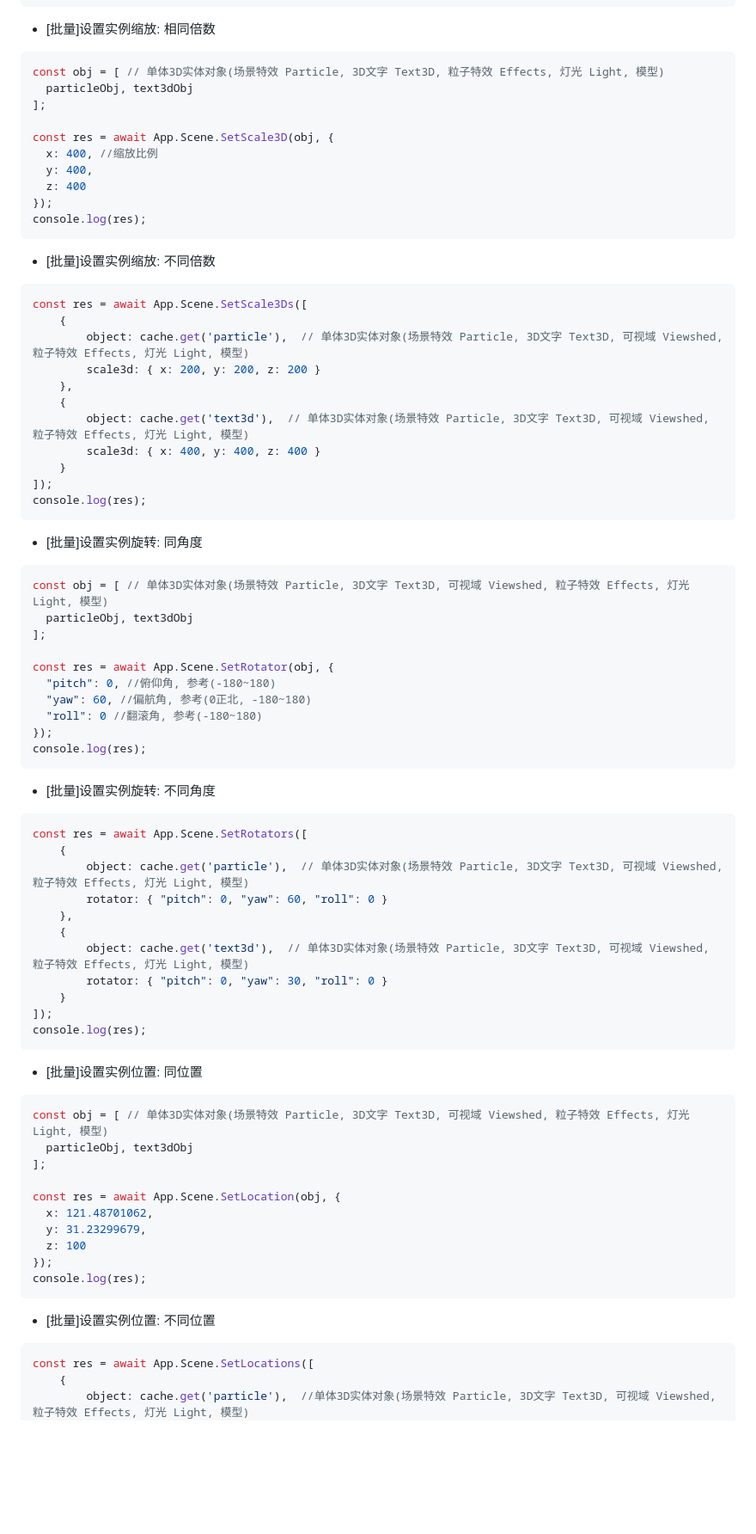
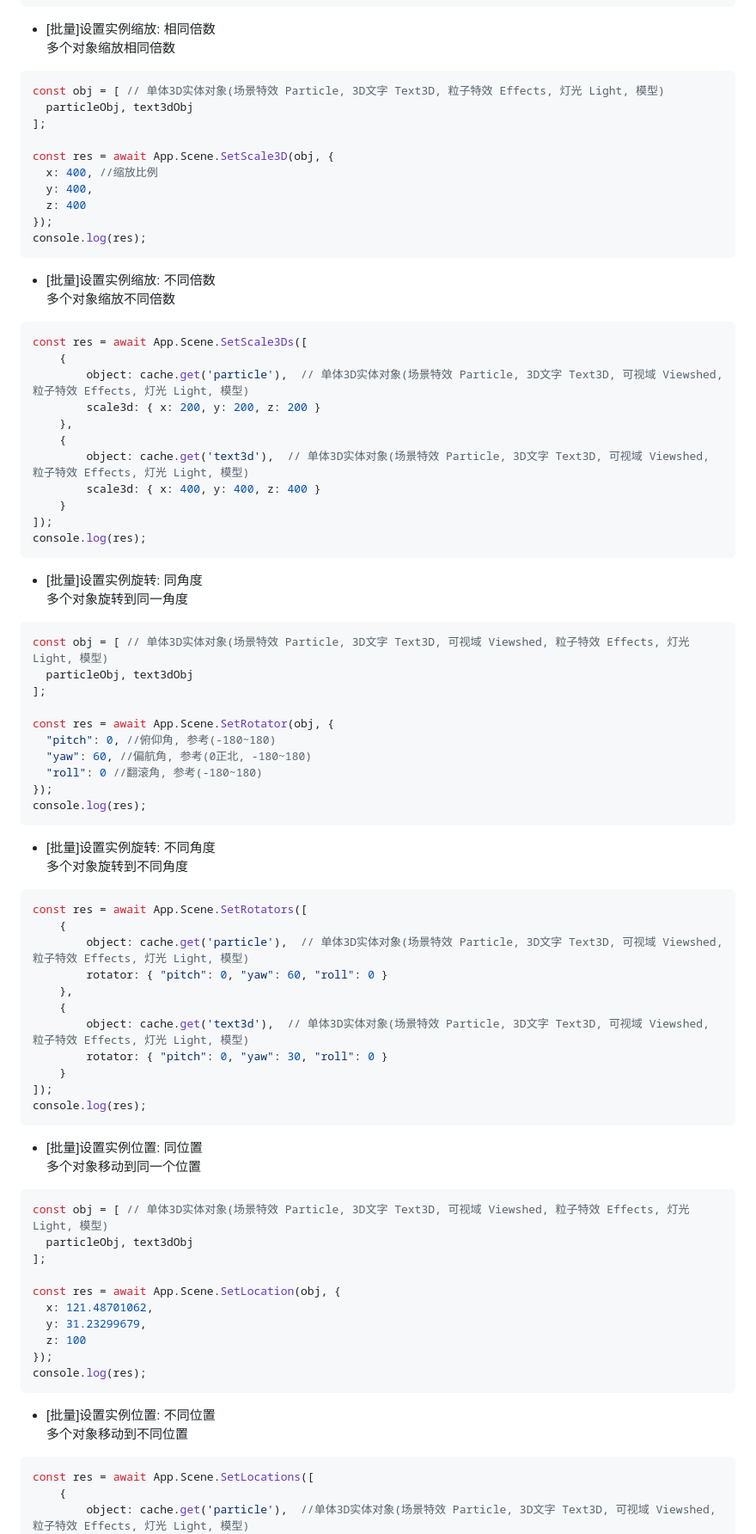
Before and after one commit to 51WDP-AICoding/WDP-AICoding, a Markdown page: skills/official_api_code_example/official-entity-general-behavior.md, the part around one of its changes. Shown at 86% size. GitHub-like rendering; blank space fills up the shorter version.

````diff
--- a/skills/official_api_code_example/official-entity-general-behavior.md
+++ b/skills/official_api_code_example/official-entity-general-behavior.md
@@ -1541,6 +1606,7 @@ console.log(res);
 ```
 
 - [批量]设置实例缩放: 相同倍数
+多个对象缩放相同倍数
 
 ```javascript
 const obj = [ // 单体3D实体对象(场景特效 Particle, 3D文字 Text3D, 粒子特效 Effects, 灯光 Light, 模型)
@@ -1556,6 +1622,7 @@ console.log(res);
 ```
 
 - [批量]设置实例缩放: 不同倍数
+多个对象缩放不同倍数
 
 ```javascript
 const res = await App.Scene.SetScale3Ds([
@@ -1572,6 +1639,7 @@ console.log(res);
 ```
 
 - [批量]设置实例旋转: 同角度
+多个对象旋转到同一角度
 
 ```javascript
 const obj = [ // 单体3D实体对象(场景特效 Particle, 3D文字 Text3D, 可视域 Viewshed, 粒子特效 Effects, 灯光 Light, 模型)
@@ -1587,6 +1655,7 @@ console.log(res);
 ```
 
 - [批量]设置实例旋转: 不同角度
+多个对象旋转到不同角度
 
 ```javascript
 const res = await App.Scene.SetRotators([
@@ -1603,7 +1672,7 @@ console.log(res);
 ```
 
 - [批量]设置实例位置: 同位置
-
+多个对象移动到同一个位置
 ```javascript
 const obj = [ // 单体3D实体对象(场景特效 Particle, 3D文字 Text3D, 可视域 Viewshed, 粒子特效 Effects, 灯光 Light, 模型)
   particleObj, text3dObj
@@ -1618,7 +1687,7 @@ console.log(res);
 ```
 
 - [批量]设置实例位置: 不同位置
-
+多个对象移动到不同位置
 ```javascript
 const res = await App.Scene.SetLocations([
     {
````
Also changed, not shown: other parts of skills/official_api_code_example/official-entity-general-behavior.md (+99 -10 lines).
